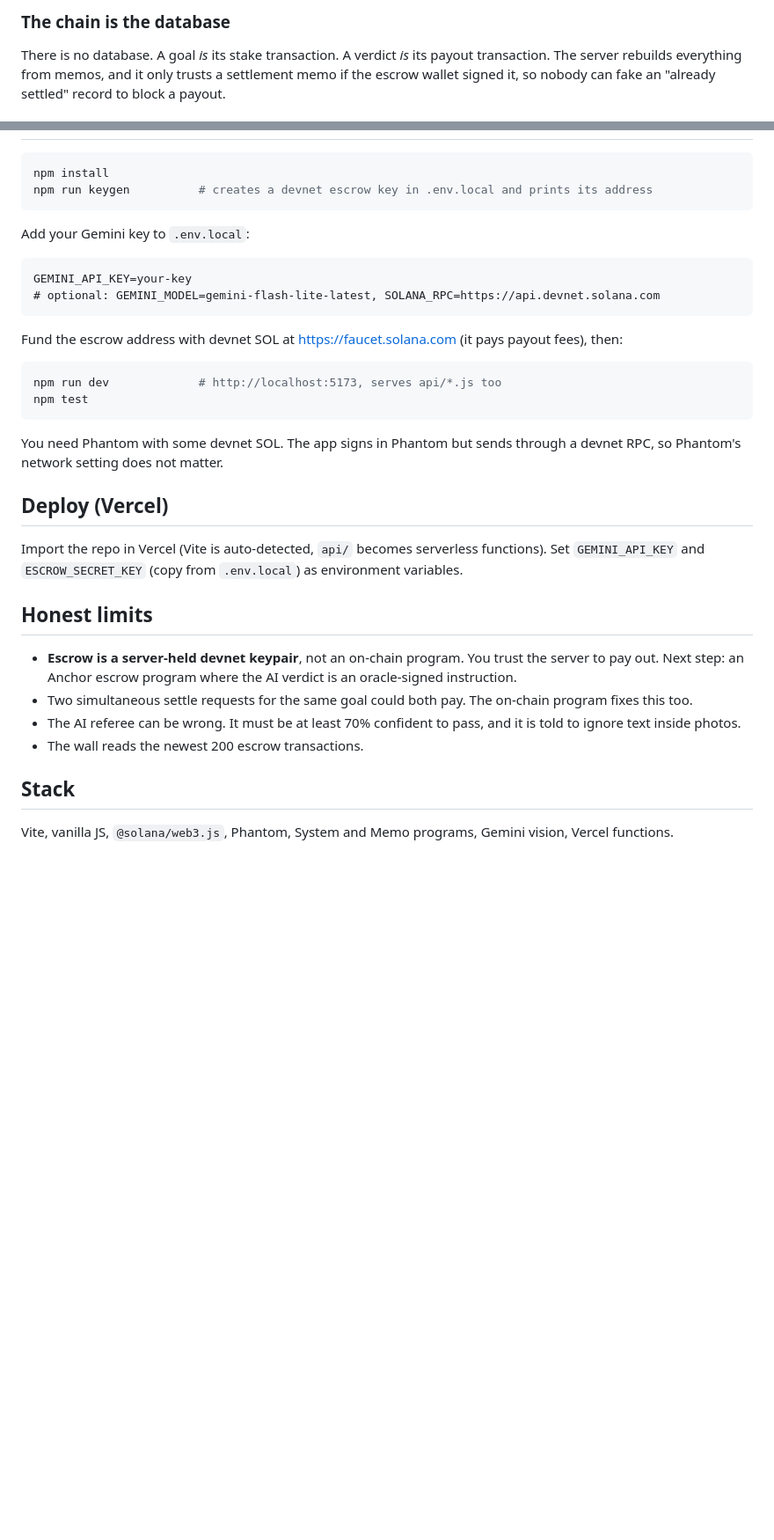
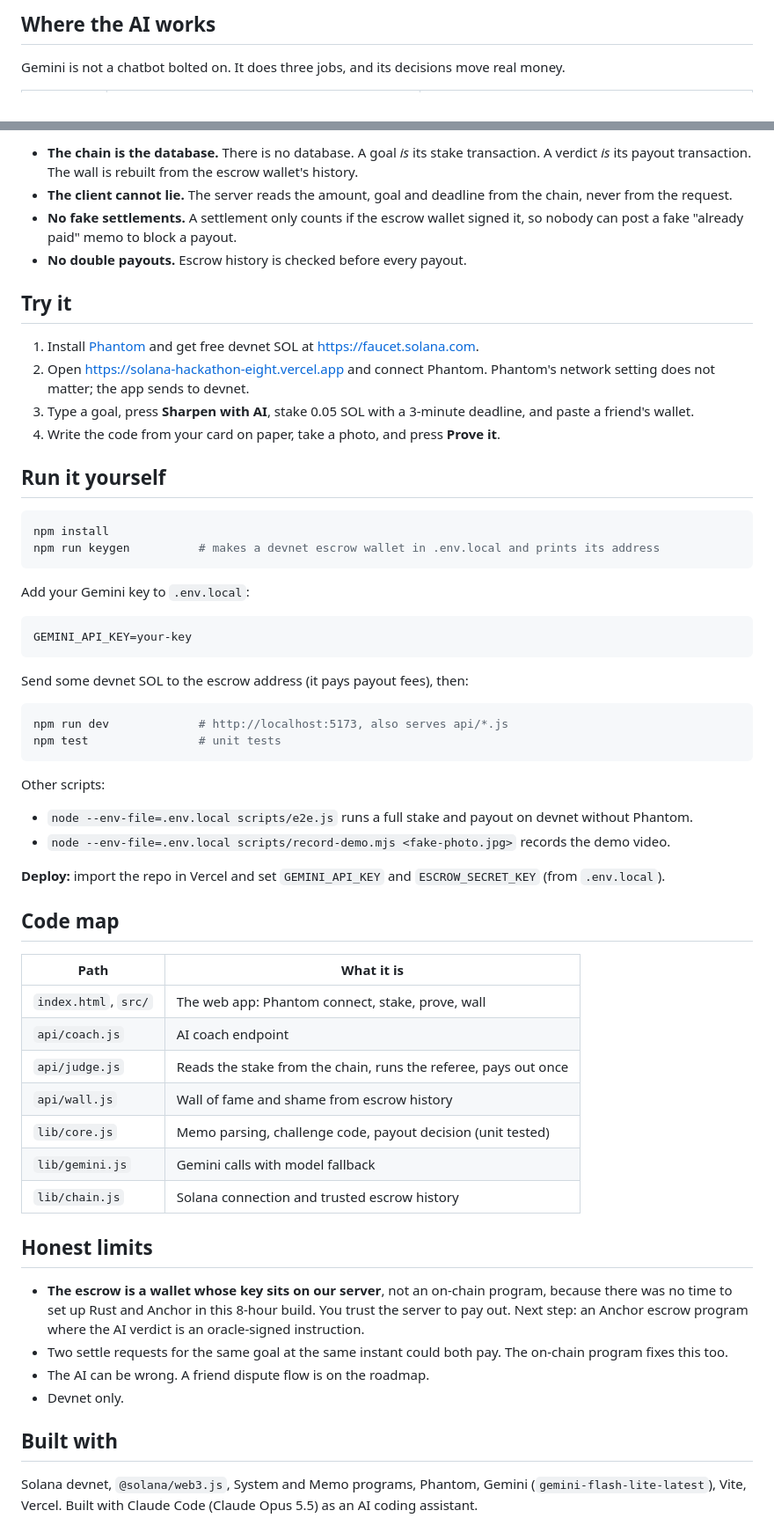
Before and after one commit to ronaksarda/solana-hackathon, a Markdown page: README.md, 2 parts joined by grey strips. Shown at 88% size. Drawn GitHub-style; blank space fills up the shorter version.

````diff
--- a/README.md
+++ b/README.md
@@ -25,5 +37,5 @@ Commitment contracts work: people try harder when losing money is on the line. B
 
-### The chain is the database
+## Where the AI works
 
-There is no database. A goal *is* its stake transaction. A verdict *is* its payout transaction. The server rebuilds everything from memos, and it only trusts a settlement memo if the escrow wallet signed it, so nobody can fake an "already settled" record to block a payout.
+Gemini is not a chatbot bolted on. It does three jobs, and its decisions move real money.
 
@@ -31,36 +61,62 @@ There is no database. A goal *is* its stake transaction. A verdict *is* its payo
+- **The chain is the database.** There is no database. A goal *is* its stake transaction. A verdict *is* its payout transaction. The wall is rebuilt from the escrow wallet's history.
+- **The client cannot lie.** The server reads the amount, goal and deadline from the chain, never from the request.
+- **No fake settlements.** A settlement only counts if the escrow wallet signed it, so nobody can post a fake "already paid" memo to block a payout.
+- **No double payouts.** Escrow history is checked before every payout.
+
+## Try it
+
+1. Install [Phantom](https://phantom.app) and get free devnet SOL at https://faucet.solana.com.
+2. Open https://solana-hackathon-eight.vercel.app and connect Phantom. Phantom's network setting does not matter; the app sends to devnet.
+3. Type a goal, press **Sharpen with AI**, stake 0.05 SOL with a 3-minute deadline, and paste a friend's wallet.
+4. Write the code from your card on paper, take a photo, and press **Prove it**.
+
+## Run it yourself
 
 ```bash
 npm install
-npm run keygen          # creates a devnet escrow key in .env.local and prints its address
+npm run keygen          # makes a devnet escrow wallet in .env.local and prints its address
 ```
 
 Add your Gemini key to `.env.local`:
 
 ```
 GEMINI_API_KEY=your-key
-# optional: GEMINI_MODEL=gemini-flash-lite-latest, SOLANA_RPC=https://api.devnet.solana.com
 ```
 
-Fund the escrow address with devnet SOL at https://faucet.solana.com (it pays payout fees), then:
+Send some devnet SOL to the escrow address (it pays payout fees), then:
 
 ```bash
-npm run dev             # http://localhost:5173, serves api/*.js too
-npm test
+npm run dev             # http://localhost:5173, also serves api/*.js
+npm test                # unit tests
 ```
 
-You need Phantom with some devnet SOL. The app signs in Phantom but sends through a devnet RPC, so Phantom's network setting does not matter.
+Other scripts:
 
-## Deploy (Vercel)
+- `node --env-file=.env.local scripts/e2e.js` runs a full stake and payout on devnet without Phantom.
+- `node --env-file=.env.local scripts/record-demo.mjs <fake-photo.jpg>` records the demo video.
 
-Import the repo in Vercel (Vite is auto-detected, `api/` becomes serverless functions). Set `GEMINI_API_KEY` and `ESCROW_SECRET_KEY` (copy from `.env.local`) as environment variables.
+**Deploy:** import the repo in Vercel and set `GEMINI_API_KEY` and `ESCROW_SECRET_KEY` (from `.env.local`).
+
+## Code map
+
+| Path | What it is |
+|---|---|
+| `index.html`, `src/` | The web app: Phantom connect, stake, prove, wall |
+| `api/coach.js` | AI coach endpoint |
+| `api/judge.js` | Reads the stake from the chain, runs the referee, pays out once |
+| `api/wall.js` | Wall of fame and shame from escrow history |
+| `lib/core.js` | Memo parsing, challenge code, payout decision (unit tested) |
+| `lib/gemini.js` | Gemini calls with model fallback |
+| `lib/chain.js` | Solana connection and trusted escrow history |
 
 ## Honest limits
 
-- **Escrow is a server-held devnet keypair**, not an on-chain program. You trust the server to pay out. Next step: an Anchor escrow program where the AI verdict is an oracle-signed instruction.
-- Two simultaneous settle requests for the same goal could both pay. The on-chain program fixes this too.
-- The AI referee can be wrong. It must be at least 70% confident to pass, and it is told to ignore text inside photos.
-- The wall reads the newest 200 escrow transactions.
+- **The escrow is a wallet whose key sits on our server**, not an on-chain program, because there was no time to set up Rust and Anchor in this 8-hour build. You trust the server to pay out. Next step: an Anchor escrow program where the AI verdict is an oracle-signed instruction.
+- Two settle requests for the same goal at the same instant could both pay. The on-chain program fixes this too.
+- The AI can be wrong. A friend dispute flow is on the roadmap.
+- Devnet only.
 
-## Stack
+## Built with
 
-Vite, vanilla JS, `@solana/web3.js`, Phantom, System and Memo programs, Gemini vision, Vercel functions.
+Solana devnet, `@solana/web3.js`, System and Memo programs, Phantom, Gemini (`gemini-flash-lite-latest`), Vite, Vercel.
+Built with Claude Code (Claude Opus 5.5) as an AI coding assistant.
````
Also changed, not shown: other parts of README.md (+45 -15 lines), docs/demo-script.md (deleted, +0 -17 lines), docs/hero.png (added), docs/wall.png (added), 1 other file.
